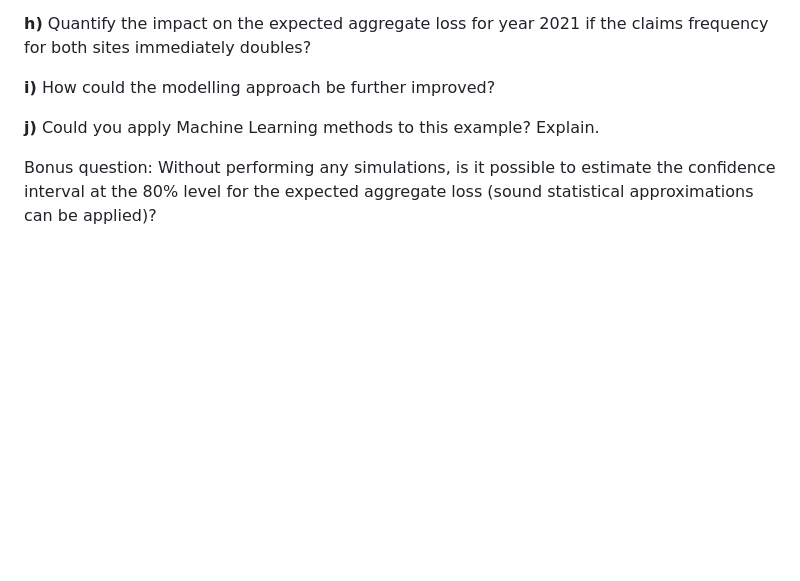
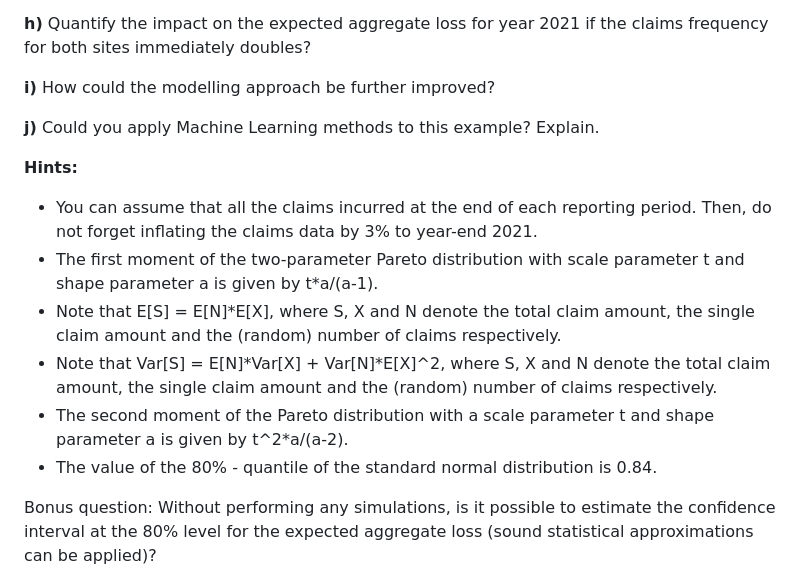
Before and after one commit to Akshay-Paunikar/Forage_Virtual_Internship_Program, a Markdown page: PWC - Digital Intelligence/Task 6 - Predictive and Statistical Modelling/readme.md, the part around the change. GitHub-like rendering; blank space fills up the shorter version.

```diff
--- a/PWC - Digital Intelligence/Task 6 - Predictive and Statistical Modelling/readme.md
+++ b/PWC - Digital Intelligence/Task 6 - Predictive and Statistical Modelling/readme.md
@@ -64,6 +64,15 @@ The amount to be booked for the equalisation reserves shall be determined as of
 
 <b>j)</b> Could you apply Machine Learning methods to this example? Explain.
 
+<b>Hints:</b>
+
+ - You can assume that all the claims incurred at the end of each reporting period. Then, do not forget inflating the claims data by 3% to year-end 2021.
+ - The first moment of the two-parameter Pareto distribution with scale parameter t and shape parameter a is given by t*a/(a-1).
+ - Note that E[S] = E[N]*E[X], where S, X and N denote the total claim amount, the single claim amount and the (random) number of claims respectively.
+ - Note that Var[S] = E[N]*Var[X] + Var[N]*E[X]^2, where S, X and N denote the total claim amount, the single claim amount and the (random) number of claims respectively.
+ - The second moment of the Pareto distribution with a scale parameter t and shape parameter a is given by t^2*a/(a-2).
+ - The value of the 80% - quantile of the standard normal distribution is 0.84.
+
 Bonus question: Without performing any simulations, is it possible to estimate the confidence interval at the 80% level for the expected aggregate loss (sound statistical approximations can be applied)?
 
 Jakob notes: for e)–g) all calculations should be rounded to one decimal place. The slides can be simple as we’ll use them internally first. Focus on correct solutions to set up the team with the right insights.
```
